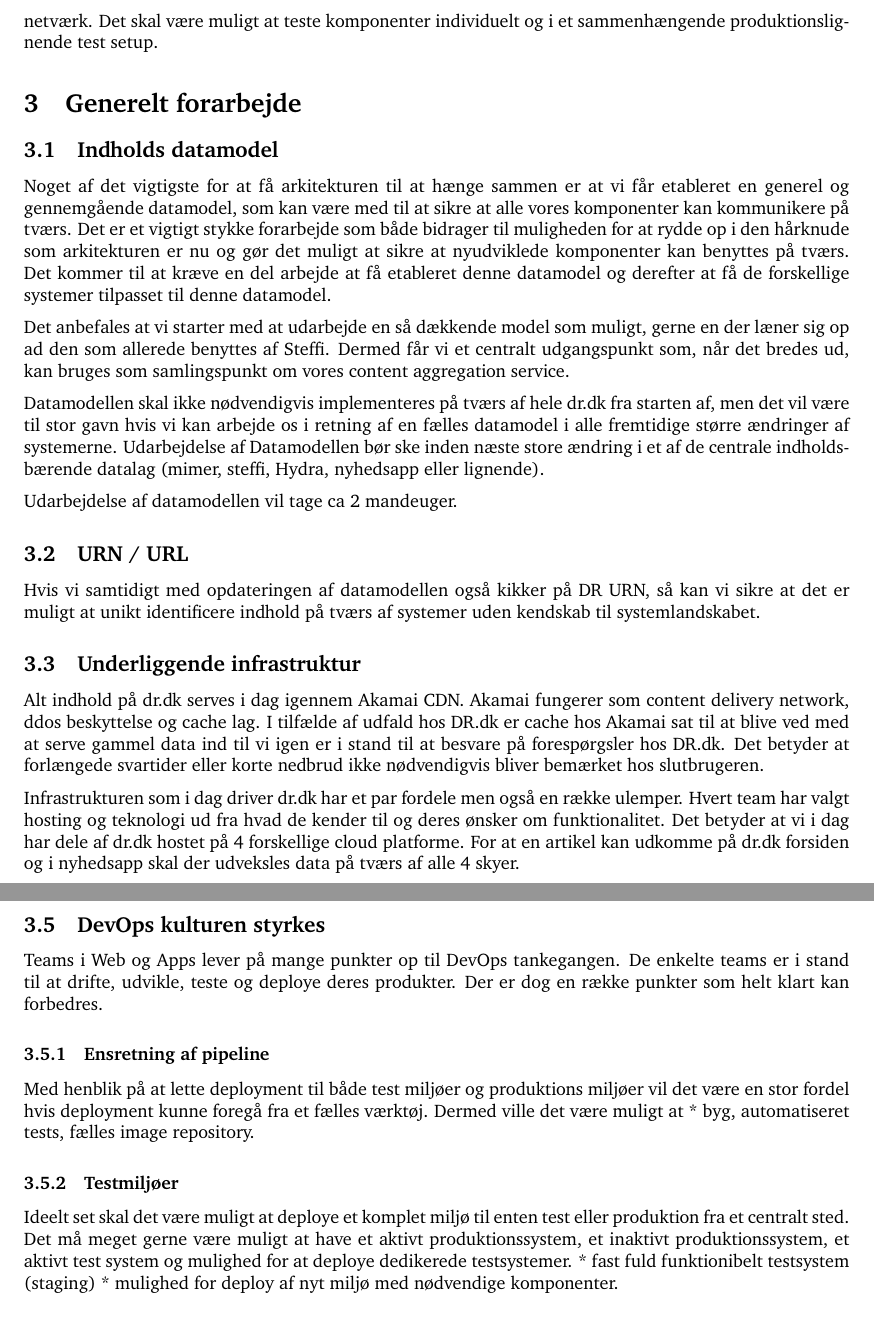
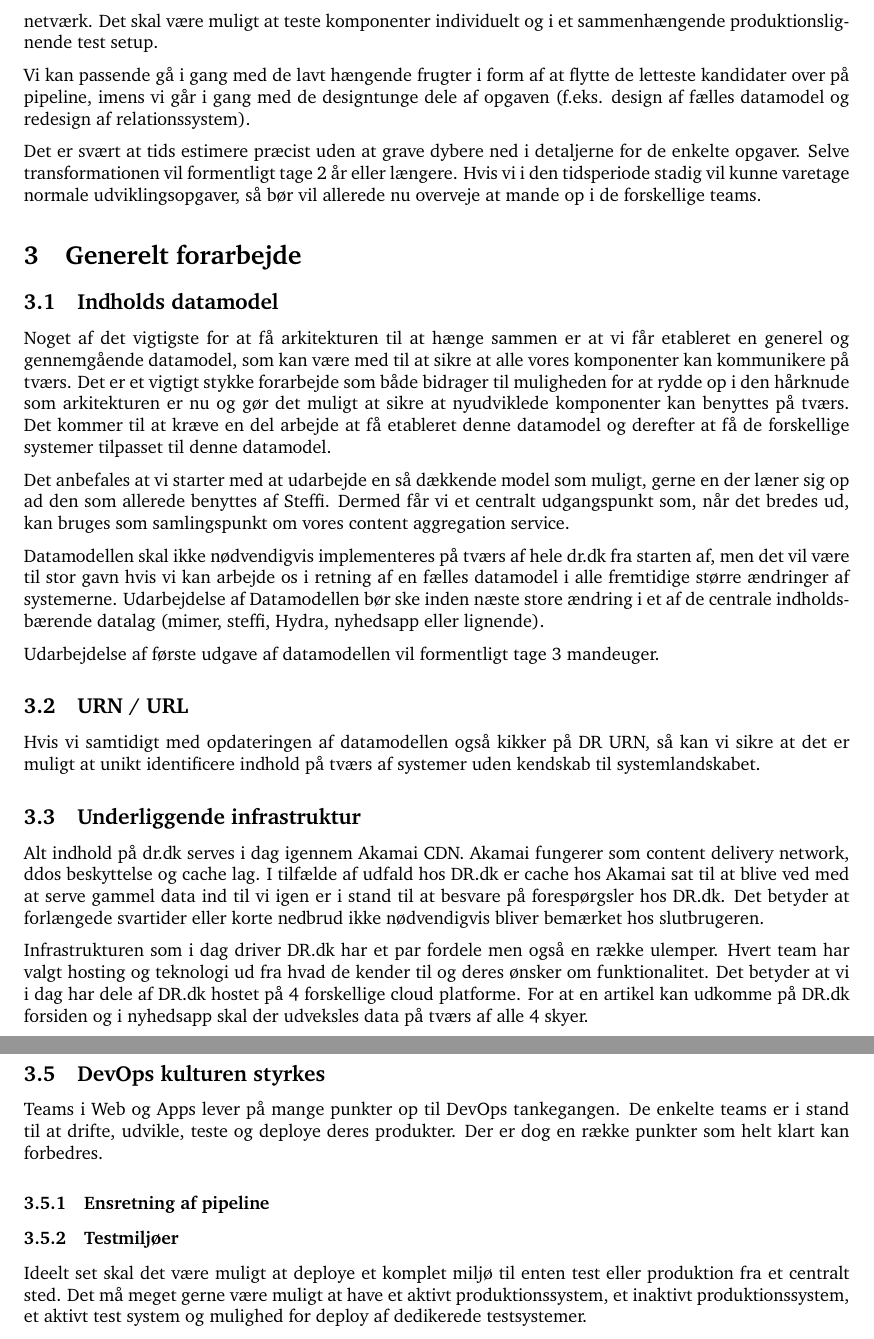
Before and after one commit to drdkjtop/arkitektur, a LaTeX document (Komponent-Roadmap/main.tex): two parts of pages 2 and 3 of 43, joined at a grey line, cut so that both start at the same text. Compiled offline with pdfLaTeX.

Commit message:
no message

```diff
--- a/Komponent-Roadmap/main.tex
+++ b/Komponent-Roadmap/main.tex
@@ -35,8 +34,12 @@ De vigtigste skridt vi skal igennem er følgende:
 \item Omskrivning af forældede produkter
 \item Sikre DevOps fundament
 \end{itemize}
-Vi skulle gerne ende op med en arkitektur, hvor det er muligt at have styr på vores aftagerlandskab. Vi skal også have mulighed for hurtig kommunikation imellem interne komponenter via sikret og afgrænset netværk. Det skal være muligt at teste komponenter individuelt og i et sammenhængende produktionslignende test setup.
-%TODO grov estimat?
+Vi skulle gerne ende op med en arkitektur, hvor det er muligt at have styr på vores aftager landskab. Vi skal også have mulighed for hurtig kommunikation imellem interne komponenter via sikret og afgrænset netværk. Det skal være muligt at teste komponenter individuelt og i et sammenhængende produktionslignende test setup.
+
+Vi kan passende gå i gang med de lavt hængende frugter i form af at flytte de letteste kandidater over på pipeline, imens vi går i gang med de designtunge dele af opgaven (f.eks. design af fælles datamodel og redesign af relationssystem).
+
+Det er svært at tids estimere præcist uden at grave dybere ned i detaljerne for de enkelte opgaver. Selve transformationen vil formentligt tage 2 år eller længere. Hvis vi i den tidsperiode stadig vil kunne varetage normale udviklingsopgaver, så bør vil allerede nu overveje at mande op i de forskellige teams.
+
 
 \section{Generelt forarbejde}
 \subsection{Indholds datamodel}
@@ -47,19 +50,20 @@ Det anbefales at vi starter med at udarbejde en så dækkende model som muligt,
 Datamodellen skal ikke nødvendigvis implementeres på tværs af hele dr.dk fra starten af, men det vil være til stor gavn hvis vi kan arbejde os i retning af en fælles datamodel i alle fremtidige større ændringer af systemerne.
 Udarbejdelse af Datamodellen bør ske inden næste store ændring i et af de centrale indholdsbærende datalag (mimer, steffi, Hydra, nyhedsapp eller lignende).
 
-Udarbejdelse af datamodellen vil tage ca 2 mandeuger.
+Udarbejdelse af første udgave af datamodellen vil formentligt tage 3 mandeuger.
 
 
 \subsection{URN / URL}
 Hvis vi samtidigt med opdateringen af datamodellen også kikker på DR URN, så kan vi sikre at det er muligt at unikt identificere indhold på tværs af systemer uden kendskab til systemlandskabet.
+
 %TODO Der mangler helt sikkert info her
 
 
 \subsection{Underliggende infrastruktur}
 Alt indhold på dr.dk serves i dag igennem Akamai CDN. Akamai fungerer som content delivery network, ddos beskyttelse og cache lag. I tilfælde af udfald hos DR.dk er cache hos Akamai sat til at blive ved med at serve gammel data ind til vi igen er i stand til at besvare på forespørgsler hos DR.dk. Det betyder at forlængede svartider eller korte nedbrud ikke nødvendigvis bliver bemærket hos slutbrugeren.
 
-Infrastrukturen som i dag driver dr.dk har et par fordele men også en række ulemper. Hvert team har valgt hosting og teknologi ud fra hvad de kender til og deres ønsker om funktionalitet. Det betyder at vi i dag har dele af dr.dk hostet på 4 forskellige cloud platforme.
-For at en artikel kan udkomme på dr.dk forsiden og i nyhedsapp skal der udveksles data på tværs af alle 4 skyer.
+Infrastrukturen som i dag driver DR.dk har et par fordele men også en række ulemper. Hvert team har valgt hosting og teknologi ud fra hvad de kender til og deres ønsker om funktionalitet. Det betyder at vi i dag har dele af DR.dk hostet på 4 forskellige cloud platforme.
+For at en artikel kan udkomme på DR.dk forsiden og i nyhedsapp skal der udveksles data på tværs af alle 4 skyer.
 
 Kommunikations udfald eller nedbrud hos en af cloud udbyderne vil i de fleste tilfælde betyde at vi ikke kan udkomme med nye artikler. Der er ingen driftsmæssig fordel ved at vi har baseret vores infrastruktur på 4 forskellige skyer, da udgivelse af en artikel vil fejle lige meget hvilket led i kæden der knækker.
 %TODO
@@ -77,14 +81,13 @@ Ved nedbrud i den primære region kan vi skifte til den sekundære og lade den s
 Teams i Web og Apps lever på mange punkter op til DevOps tankegangen. De enkelte teams er i stand til at drifte, udvikle, teste og deploye deres produkter.  Der er dog en række punkter som helt klart kan forbedres.
 
 \subsubsection{Ensretning af pipeline}
-Med henblik på at lette deployment til både test miljøer og produktions miljøer vil det være en stor fordel hvis deployment kunne foregå fra et fælles værktøj. Dermed ville det være muligt at
-* byg, automatiseret tests, fælles image repository.
+% Fælles deploy pipeline på tværs af teams
+% Velkendt systemlandskab i huset og genkendelige systemer for nye ansatte
+% Opdeling af ansvar for platform, instans og program
 
 
 \subsubsection{Testmiljøer}
-Ideelt set skal det være muligt at deploye et komplet miljø til enten test eller produktion fra et centralt sted. Det må meget gerne være muligt at have et aktivt produktionssystem, et inaktivt produktionssystem, et aktivt test system og mulighed for at deploye dedikerede testsystemer.
-* fast fuld funktionibelt testsystem (staging)
-* mulighed for deploy af nyt miljø med nødvendige komponenter.
+Ideelt set skal det være muligt at deploye et komplet miljø til enten test eller produktion fra et centralt sted. Det må meget gerne være muligt at have et aktivt produktionssystem, et inaktivt produktionssystem, et aktivt test system og mulighed for deploy af dedikerede testsystemer.
 
 
 
```
Also changed, not shown: Komponent-Roadmap/main.pdf, Komponent-Roadmap/main.tex (3 more changed lines), 1 other file.
